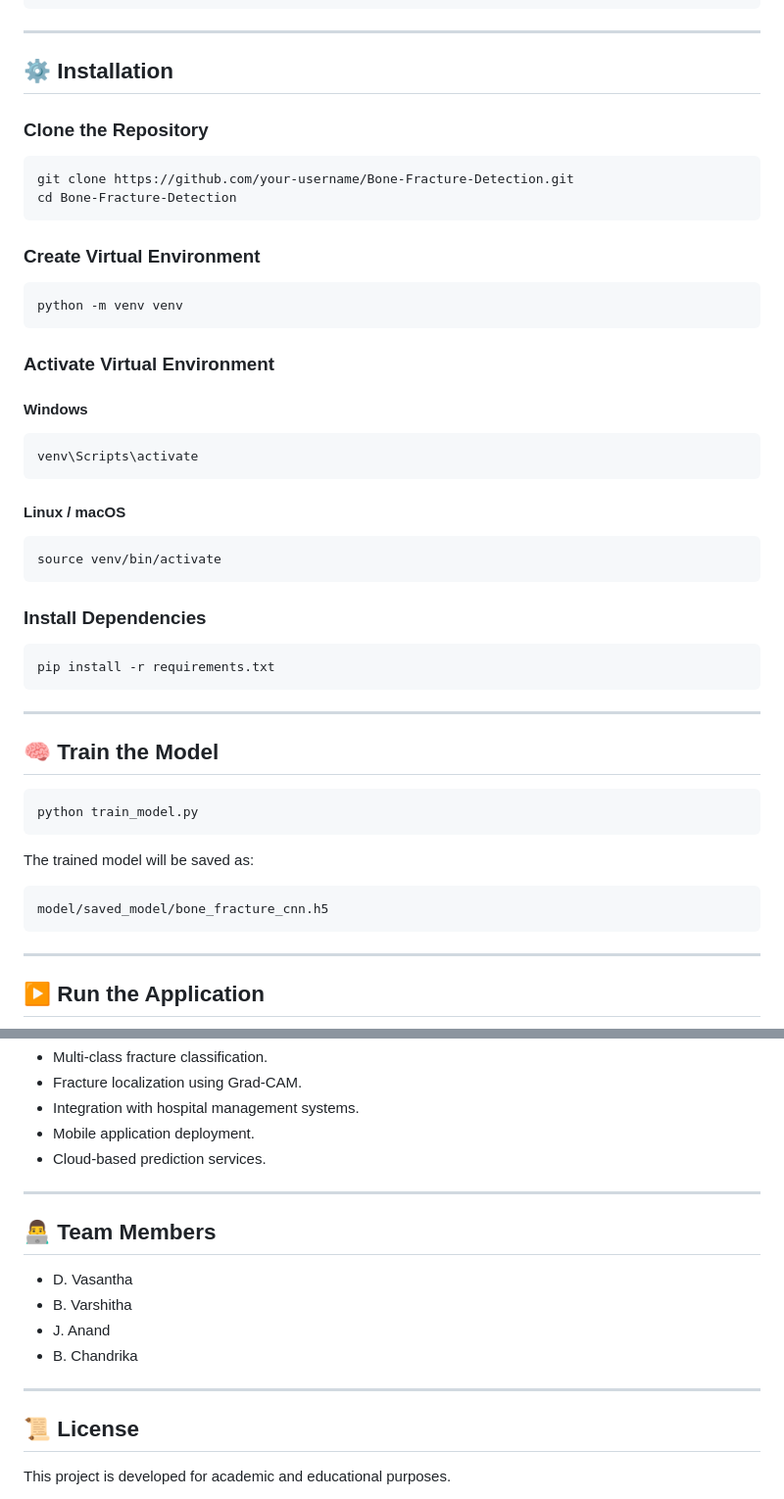
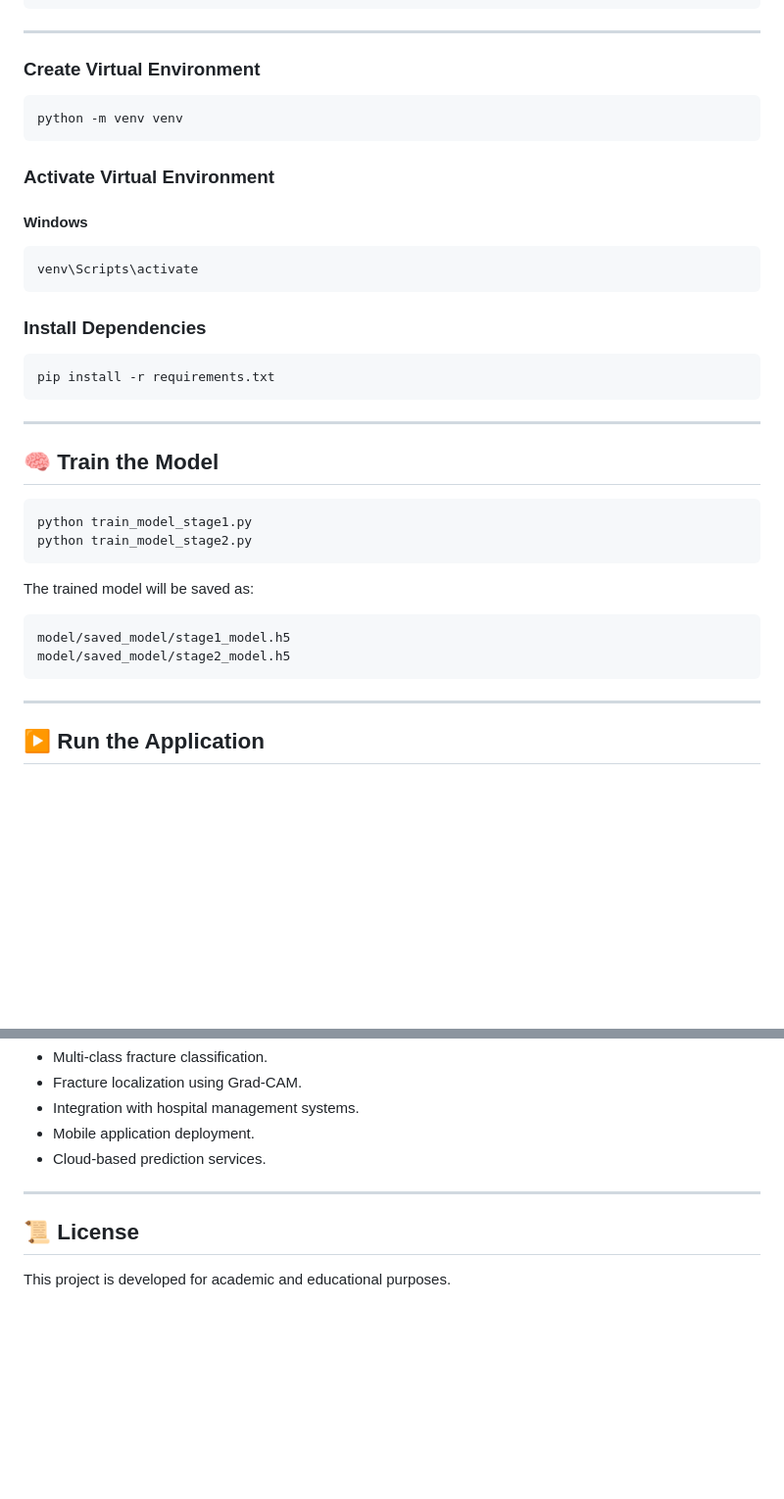
Before and after one commit to anandjonnadula/Bone-Fracture-Detection-Using-CNN, a Markdown page: README.md, 2 parts joined by grey strips. Shown at 98% size. Drawn GitHub-style; blank space fills up the shorter version.

````diff
--- a/README.md
+++ b/README.md
@@ -88,14 +83,6 @@ Bone-Fracture-Detection/
 
 ---
 
-## ⚙️ Installation
-
-### Clone the Repository
-
-```bash
-git clone https://github.com/your-username/Bone-Fracture-Detection.git
-cd Bone-Fracture-Detection
-```
 
 ### Create Virtual Environment
 
@@ -111,12 +98,6 @@ python -m venv venv
 venv\Scripts\activate
 ```
 
-#### Linux / macOS
-
-```bash
-source venv/bin/activate
-```
-
 ### Install Dependencies
 
 ```bash
@@ -128,13 +109,15 @@ pip install -r requirements.txt
 ## 🧠 Train the Model
 
 ```bash
-python train_model.py
+python train_model_stage1.py
+python train_model_stage2.py
 ```
 
 The trained model will be saved as:
 
 ```text
-model/saved_model/bone_fracture_cnn.h5
+model/saved_model/stage1_model.h5
+model/saved_model/stage2_model.h5
 ```
 
 ---
@@ -184,15 +167,6 @@ http://127.0.0.1:5000
 
 ---
 
-## 👨‍💻 Team Members
-
-* D. Vasantha
-* B. Varshitha
-* J. Anand
-* B. Chandrika
-
----
-
 ## 📜 License
 
 This project is developed for academic and educational purposes.
````
Also changed, not shown: other parts of README.md (+0 -5 lines).
